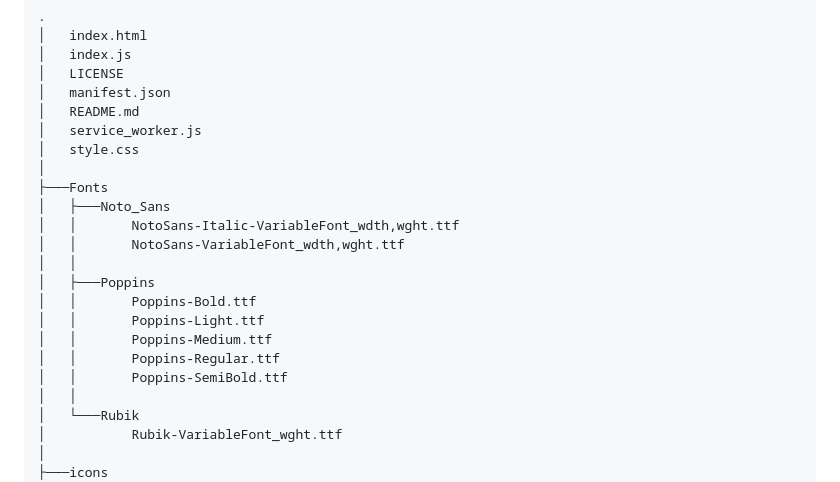
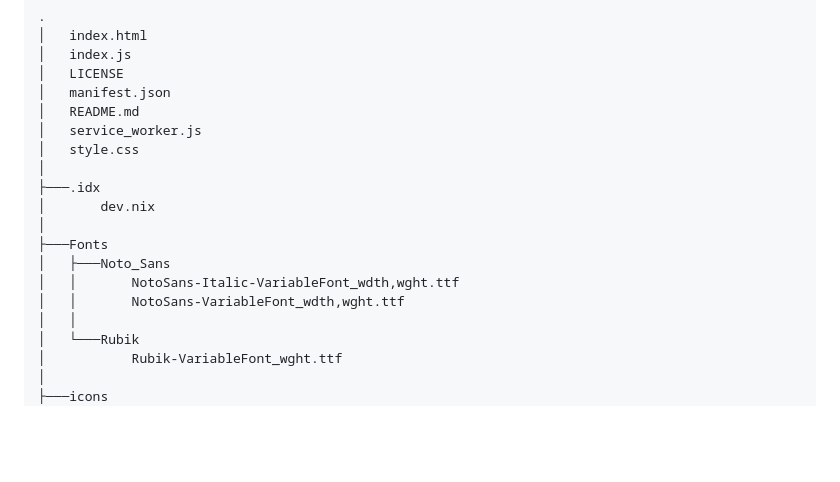
Before and after one commit to lucAmbr0/ArraySorterJS, a Markdown page: README.md, the part around the change. Rendered like a GitHub page; blank space fills up the shorter version.

Commit message:
Updated file structure

```diff
--- a/README.md
+++ b/README.md
@@ -56,17 +56,13 @@ I will try to keep the repository structure as clean as possible to make mainten
 │   service_worker.js
 │   style.css
 │
+├───.idx
+│       dev.nix
+│
 ├───Fonts
 │   ├───Noto_Sans
 │   │       NotoSans-Italic-VariableFont_wdth,wght.ttf
 │   │       NotoSans-VariableFont_wdth,wght.ttf
-│   │
-│   ├───Poppins
-│   │       Poppins-Bold.ttf
-│   │       Poppins-Light.ttf
-│   │       Poppins-Medium.ttf
-│   │       Poppins-Regular.ttf
-│   │       Poppins-SemiBold.ttf
 │   │
 │   └───Rubik
 │           Rubik-VariableFont_wght.ttf
```
